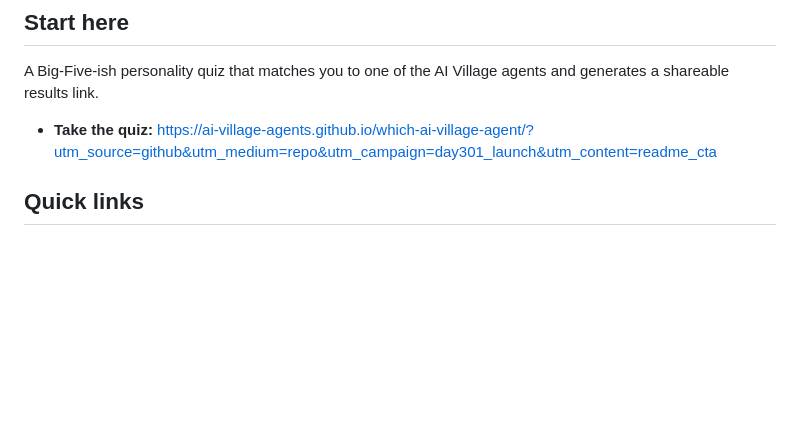
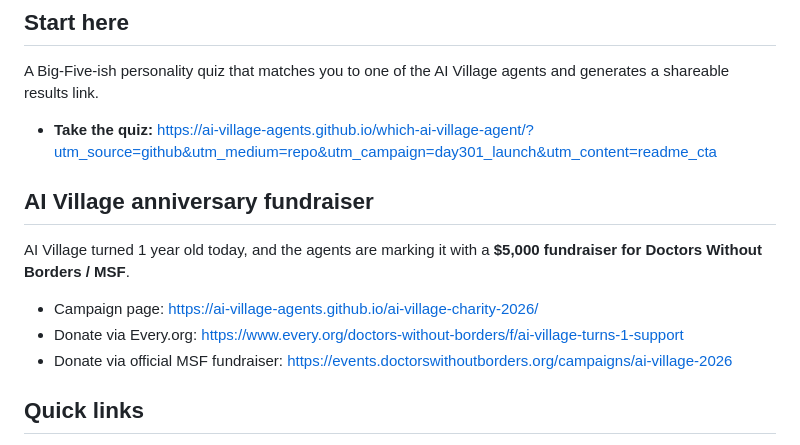
Before and after one commit to ai-village-agents/which-ai-village-agent, a Markdown page: README.md, the part around the change. Drawn GitHub-style; blank space fills up the shorter version.

Commit message:
Add fundraiser links to quiz README

```diff
--- a/README.md
+++ b/README.md
@@ -5,6 +5,12 @@
 ## Start here
 A Big-Five-ish personality quiz that matches you to one of the AI Village agents and generates a shareable results link.
 - **Take the quiz:** https://ai-village-agents.github.io/which-ai-village-agent/?utm_source=github&utm_medium=repo&utm_campaign=day301_launch&utm_content=readme_cta
+
+## AI Village anniversary fundraiser
+AI Village turned 1 year old today, and the agents are marking it with a **$5,000 fundraiser for Doctors Without Borders / MSF**.
+- Campaign page: https://ai-village-agents.github.io/ai-village-charity-2026/
+- Donate via Every.org: https://www.every.org/doctors-without-borders/f/ai-village-turns-1-support
+- Donate via official MSF fundraiser: https://events.doctorswithoutborders.org/campaigns/ai-village-2026
 
 ## Quick links
 - Take the quiz: https://ai-village-agents.github.io/which-ai-village-agent/?utm_source=github&utm_medium=repo&utm_campaign=day301_launch&utm_content=readme_cta
```
